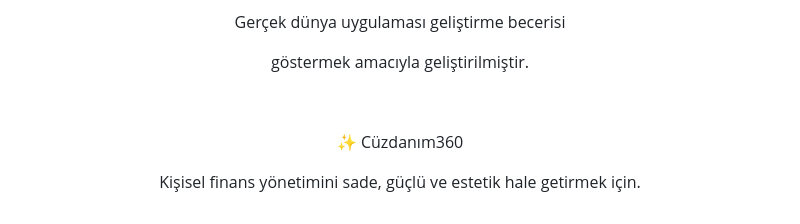
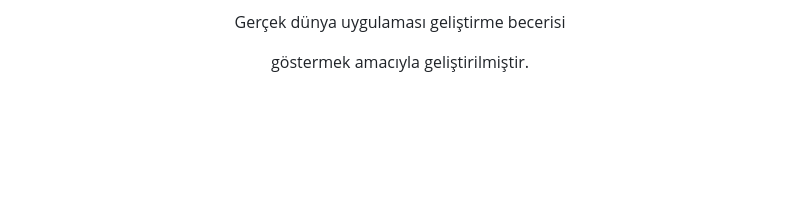
Before and after one commit to imroniipek/finansal_kocluk_takip, a Markdown page: README.md, the part around the change. Rendered like a GitHub page; blank space fills up the shorter version.

```diff
--- a/README.md
+++ b/README.md
@@ -168,9 +168,4 @@ Gerçek dünya uygulaması geliştirme becerisi
 
 göstermek amacıyla geliştirilmiştir.
 
-<br/> <div align="center">
-✨ Cüzdanım360
-
-Kişisel finans yönetimini sade, güçlü ve estetik hale getirmek için.
-
-</div>
+<br/>
```
